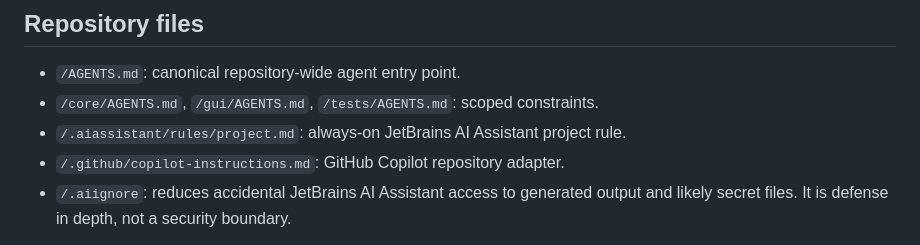
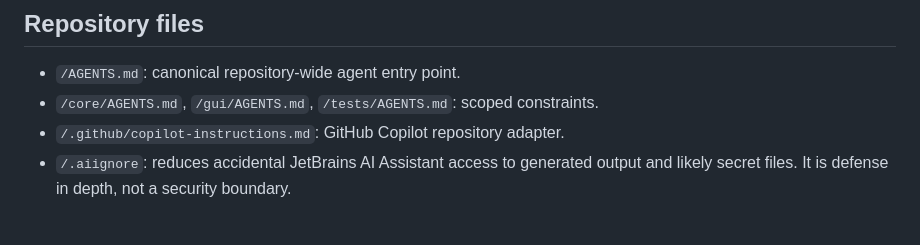
Before and after one commit to CaveViewer/CaveViewer, a Markdown page: docs/development/ai-assistance.md, the part around the change. GitHub-like rendering.

Commit message:
Cleanup AI

```diff
--- a/docs/development/ai-assistance.md
+++ b/docs/development/ai-assistance.md
@@ -24,8 +24,6 @@ the most convenient rule.
 
 - `/AGENTS.md`: canonical repository-wide agent entry point.
 - `/core/AGENTS.md`, `/gui/AGENTS.md`, `/tests/AGENTS.md`: scoped constraints.
-- `/.aiassistant/rules/project.md`: always-on JetBrains AI Assistant project
-  rule.
 - `/.github/copilot-instructions.md`: GitHub Copilot repository adapter.
 - `/.aiignore`: reduces accidental JetBrains AI Assistant access to generated
   output and likely secret files. It is defense in depth, not a security
```
Also changed, not shown: docs/development/repository-layout.md (+0 -1 lines).
